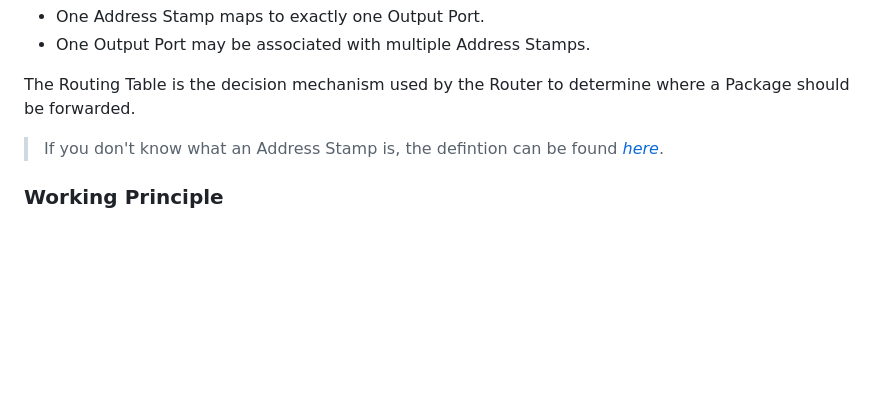
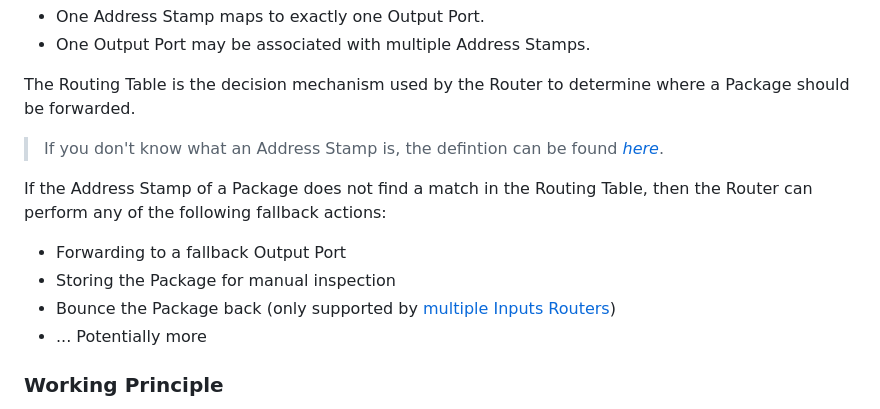
Before and after one commit to franconepippone/mc-industrial-web-framework, a Markdown page: docs/router_specs.md, the part around the change. GitHub-like rendering; blank space fills up the shorter version.

```diff
--- a/docs/router_specs.md
+++ b/docs/router_specs.md
@@ -35,6 +35,13 @@ Each Router maintains an internal **Routing Table**, that is an internal configu
 The Routing Table is the decision mechanism used by the Router to determine where a Package should be forwarded.
 
 > If you don't know what an Address Stamp is, the defintion can be found [*here*](/docs/rds_protocols.md#address-stamp).
+
+If the Address Stamp of a Package does not find a match in the Routing Table, then the Router can perform any of the following fallback actions:
+- Forwarding to a fallback Output Port
+- Storing the Package for manual inspection
+- Bounce the Package back (only supported by [multiple Inputs Routers](#multiple-inputs))
+- ... Potentially more
+
 
 ### Working Principle
 
```
Also changed, not shown: docs/hierarchical_routing.md (+48 -44 lines), media/two-nets.gif.
